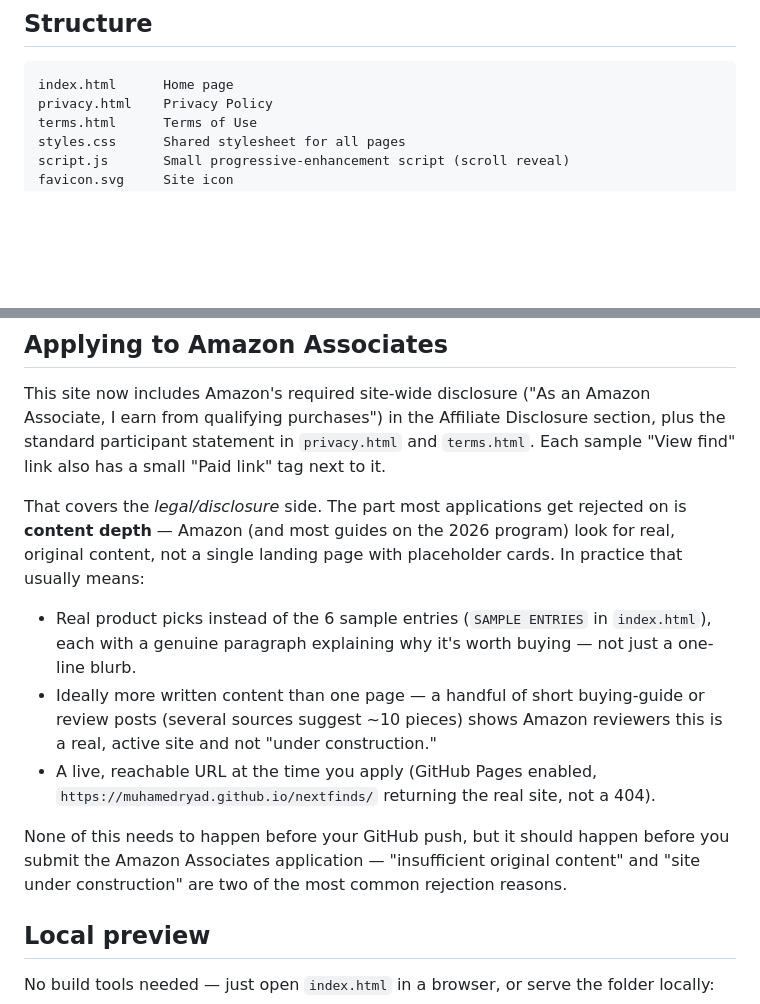
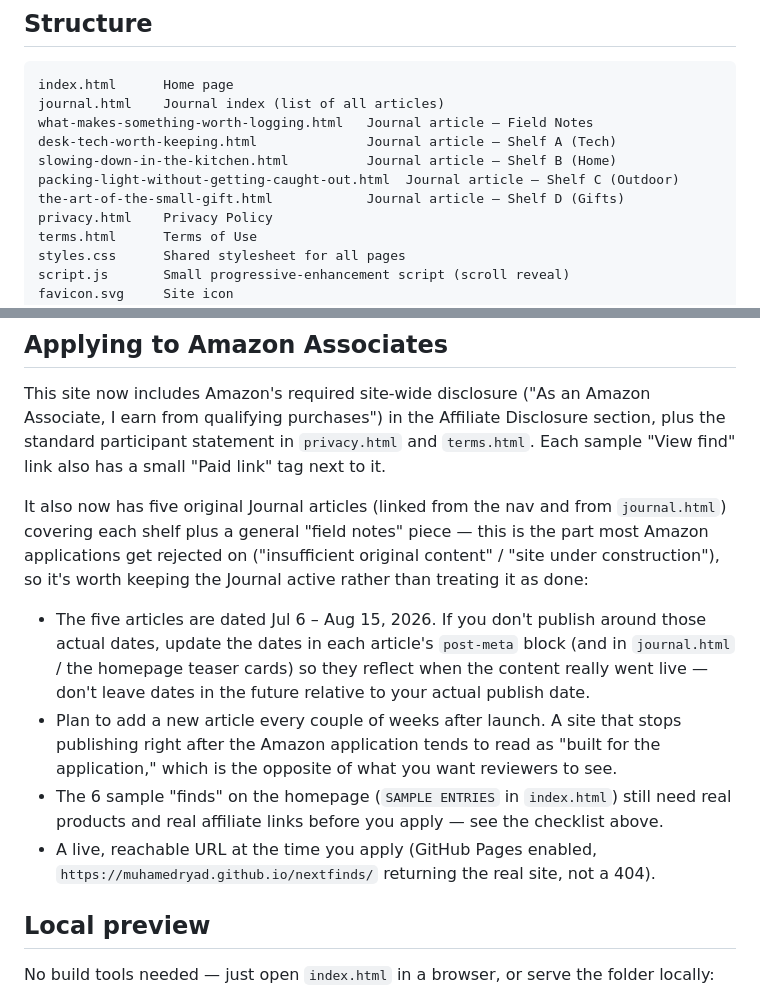
Before and after one commit to MuhamedRyad/nextfinds, a Markdown page: README.md, 2 parts joined by grey strips. Drawn GitHub-style; blank space fills up the shorter version.

````diff
--- a/README.md
+++ b/README.md
@@ -8,6 +8,12 @@ vanilla JS file for a scroll-reveal effect.
 
 ```
 index.html      Home page
+journal.html    Journal index (list of all articles)
+what-makes-something-worth-logging.html   Journal article — Field Notes
+desk-tech-worth-keeping.html              Journal article — Shelf A (Tech)
+slowing-down-in-the-kitchen.html          Journal article — Shelf B (Home)
+packing-light-without-getting-caught-out.html  Journal article — Shelf C (Outdoor)
+the-art-of-the-small-gift.html            Journal article — Shelf D (Gifts)
 privacy.html    Privacy Policy
 terms.html      Terms of Use
 styles.css      Shared stylesheet for all pages
@@ -70,26 +76,27 @@ Disclosure section, plus the standard participant statement in
 `privacy.html` and `terms.html`. Each sample "View find" link also has a
 small "Paid link" tag next to it.
 
-That covers the *legal/disclosure* side. The part most applications get
-rejected on is **content depth** — Amazon (and most guides on the 2026
-program) look for real, original content, not a single landing page with
-placeholder cards. In practice that usually means:
+It also now has five original Journal articles (linked from the nav and
+from `journal.html`) covering each shelf plus a general "field notes"
+piece — this is the part most Amazon applications get rejected on
+("insufficient original content" / "site under construction"), so it's
+worth keeping the Journal active rather than treating it as done:
 
-- Real product picks instead of the 6 sample entries (`SAMPLE ENTRIES` in
-  `index.html`), each with a genuine paragraph explaining why it's worth
-  buying — not just a one-line blurb.
-- Ideally more written content than one page — a handful of short
-  buying-guide or review posts (several sources suggest ~10 pieces) shows
-  Amazon reviewers this is a real, active site and not "under
-  construction."
+- The five articles are dated Jul 6 – Aug 15, 2026. If you don't publish
+  around those actual dates, update the dates in each article's
+  `post-meta` block (and in `journal.html` / the homepage teaser cards)
+  so they reflect when the content really went live — don't leave dates
+  in the future relative to your actual publish date.
+- Plan to add a new article every couple of weeks after launch. A site
+  that stops publishing right after the Amazon application tends to read
+  as "built for the application," which is the opposite of what you want
+  reviewers to see.
+- The 6 sample "finds" on the homepage (`SAMPLE ENTRIES` in `index.html`)
+  still need real products and real affiliate links before you apply —
+  see the checklist above.
 - A live, reachable URL at the time you apply (GitHub Pages enabled,
   `https://muhamedryad.github.io/nextfinds/` returning the real site, not
   a 404).
-
-None of this needs to happen before your GitHub push, but it should
-happen before you submit the Amazon Associates application — "insufficient
-original content" and "site under construction" are two of the most common
-rejection reasons.
 
 ## Local preview
 
````
